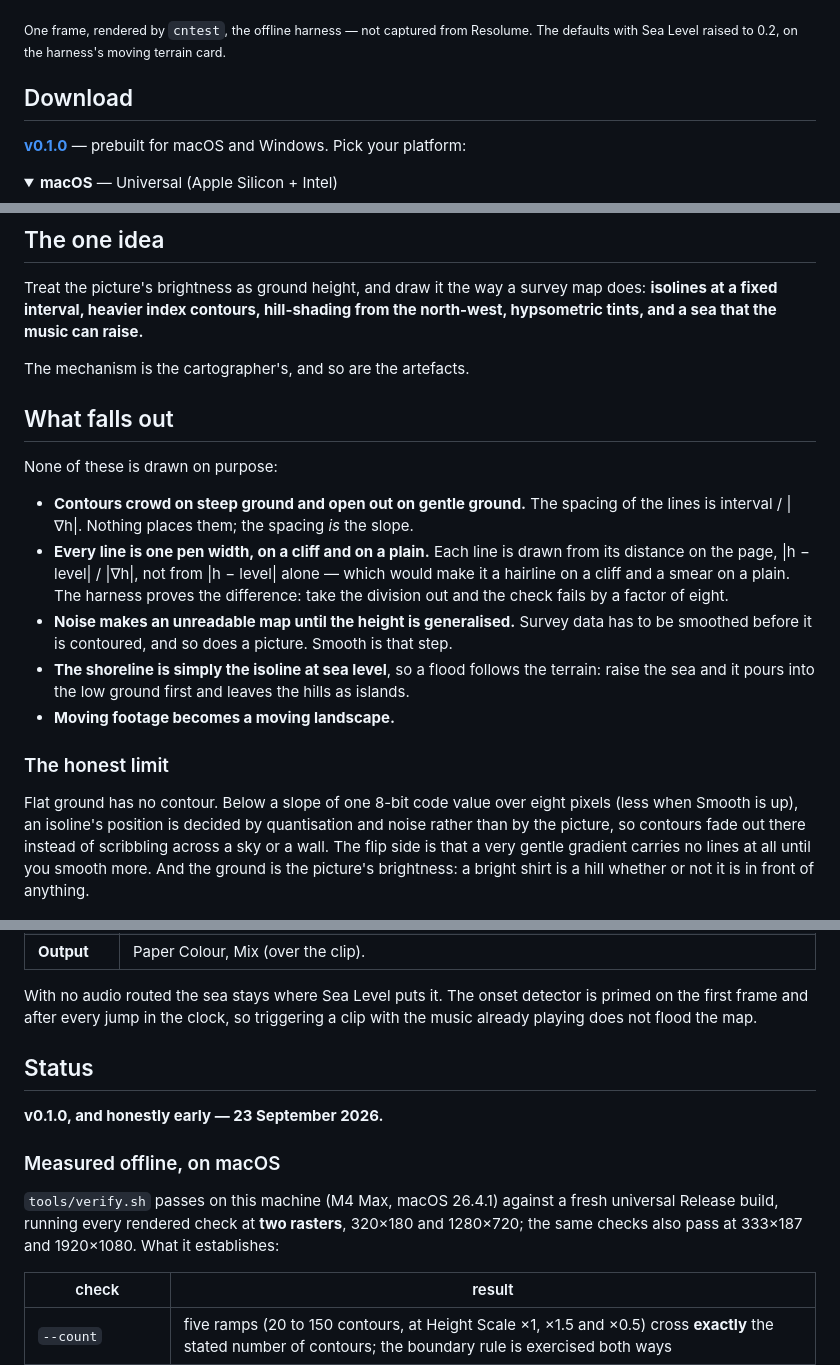
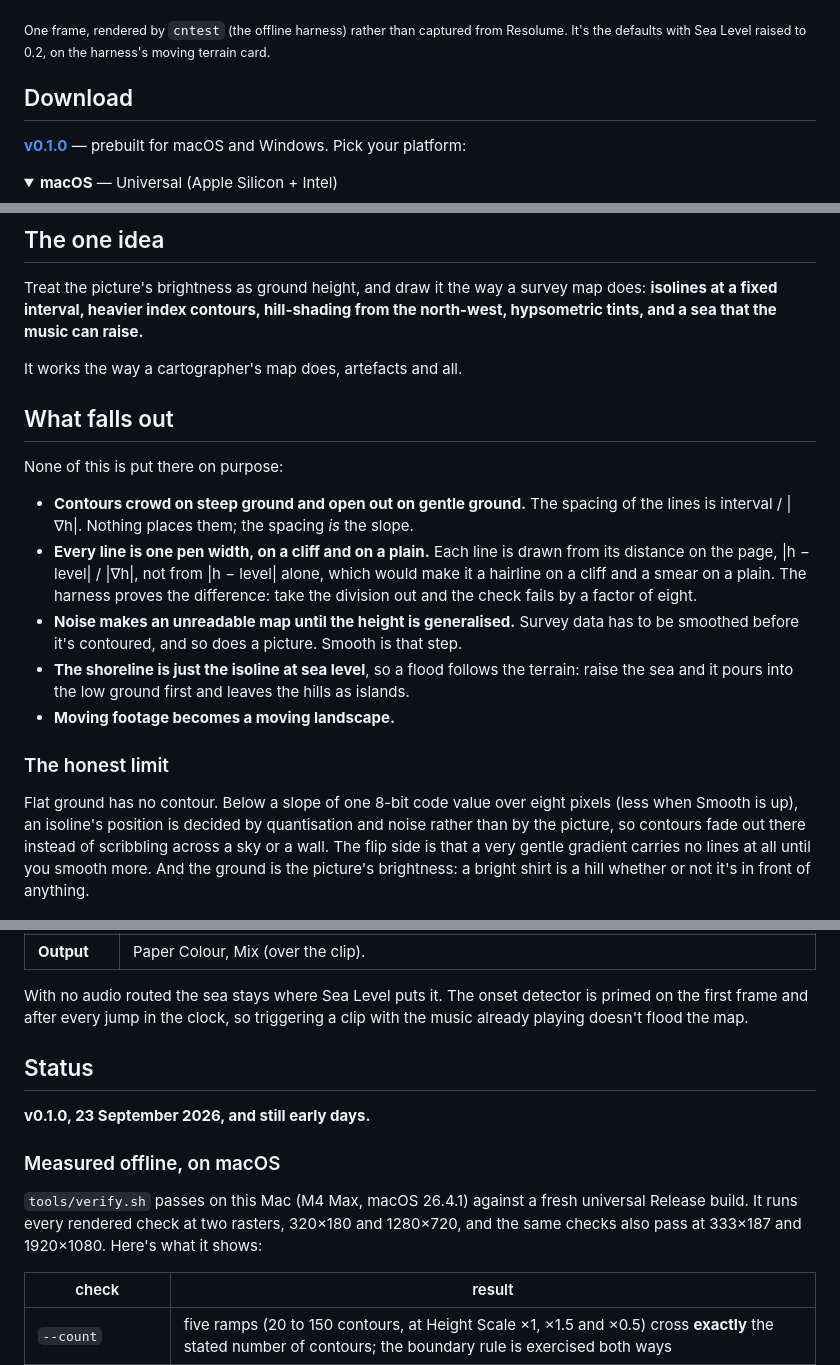
Before and after one commit to stoatworks-labs/contour, a Markdown page: README.md, 3 parts joined by grey strips. Rendered like a GitHub page; folded sections open.

```diff
--- a/README.md
+++ b/README.md
@@ -21,8 +16,8 @@ Luma read as elevation and drawn as a topographic map — an FFGL effect for
 
 ![A synthetic terrain drawn as a survey map: two hills ringed by brown contours, closer together on the steep flanks, a heavier index contour every fifth line, hill-shading lit from the upper left, green-to-sand elevation tints, a pale blue sea with a dark shoreline, and a round lake in a hollow](docs/hero.png)
 
-<sub>One frame, rendered by `cntest`, the offline harness — not captured from Resolume.
-The defaults with Sea Level raised to 0.2, on the harness's moving terrain
+<sub>One frame, rendered by `cntest` (the offline harness) rather than captured from
+Resolume. It's the defaults with Sea Level raised to 0.2, on the harness's moving terrain
 card.</sub>
 
 <!-- downloads:start -->
@@ -63,21 +58,21 @@ Treat the picture's brightness as ground height, and draw it the way a survey ma
 **isolines at a fixed interval, heavier index contours, hill-shading from the
 north-west, hypsometric tints, and a sea that the music can raise.**
 
-The mechanism is the cartographer's, and so are the artefacts.
+It works the way a cartographer's map does, artefacts and all.
 
 ## What falls out
 
-None of these is drawn on purpose:
+None of this is put there on purpose:
 
 - **Contours crowd on steep ground and open out on gentle ground.** The spacing of the
   lines is interval / |∇h|. Nothing places them; the spacing *is* the slope.
 - **Every line is one pen width, on a cliff and on a plain.** Each line is drawn from
-  its distance on the page, |h − level| / |∇h|, not from |h − level| alone — which would
+  its distance on the page, |h − level| / |∇h|, not from |h − level| alone, which would
   make it a hairline on a cliff and a smear on a plain. The harness proves the
   difference: take the division out and the check fails by a factor of eight.
 - **Noise makes an unreadable map until the height is generalised.** Survey data has to
-  be smoothed before it is contoured, and so does a picture. Smooth is that step.
-- **The shoreline is simply the isoline at sea level**, so a flood follows the terrain:
+  be smoothed before it's contoured, and so does a picture. Smooth is that step.
+- **The shoreline is just the isoline at sea level**, so a flood follows the terrain:
   raise the sea and it pours into the low ground first and leaves the hills as islands.
 - **Moving footage becomes a moving landscape.**
 
@@ -88,7 +83,7 @@ Flat ground has no contour. Below a slope of one 8-bit code value over eight pix
 rather than by the picture, so contours fade out there instead of scribbling across a
 sky or a wall. The flip side is that a very gentle gradient carries no lines at all
 until you smooth more. And the ground is the picture's brightness: a bright shirt is a
-hill whether or not it is in front of anything.
+hill whether or not it's in front of anything.
 
 [![Contour — your footage as a topographic map, for Resolume](docs/video-thumb.png)](https://www.youtube.com/watch?v=VLTt_QBT2-M)
 
@@ -112,17 +108,17 @@ the clips are Resolume's bundled demo media.*
 
 With no audio routed the sea stays where Sea Level puts it. The onset detector is primed
 on the first frame and after every jump in the clock, so triggering a clip with the
-music already playing does not flood the map.
+music already playing doesn't flood the map.
 
 ## Status
 
-**v0.1.0, and honestly early — 23 September 2026.**
+**v0.1.0, 23 September 2026, and still early days.**
 
 ### Measured offline, on macOS
 
-`tools/verify.sh` passes on this machine (M4 Max, macOS 26.4.1) against a fresh
-universal Release build, running every rendered check at **two rasters**, 320×180 and
-1280×720; the same checks also pass at 333×187 and 1920×1080. What it establishes:
+`tools/verify.sh` passes on this Mac (M4 Max, macOS 26.4.1) against a fresh universal
+Release build. It runs every rendered check at two rasters, 320×180 and 1280×720, and the
+same checks also pass at 333×187 and 1920×1080. Here's what it shows:
 
 | check | result |
 | --- | --- |
```
Also changed, not shown: other parts of README.md (+43 -37 lines), docs/USER-GUIDE.md (+79 -74 lines).
